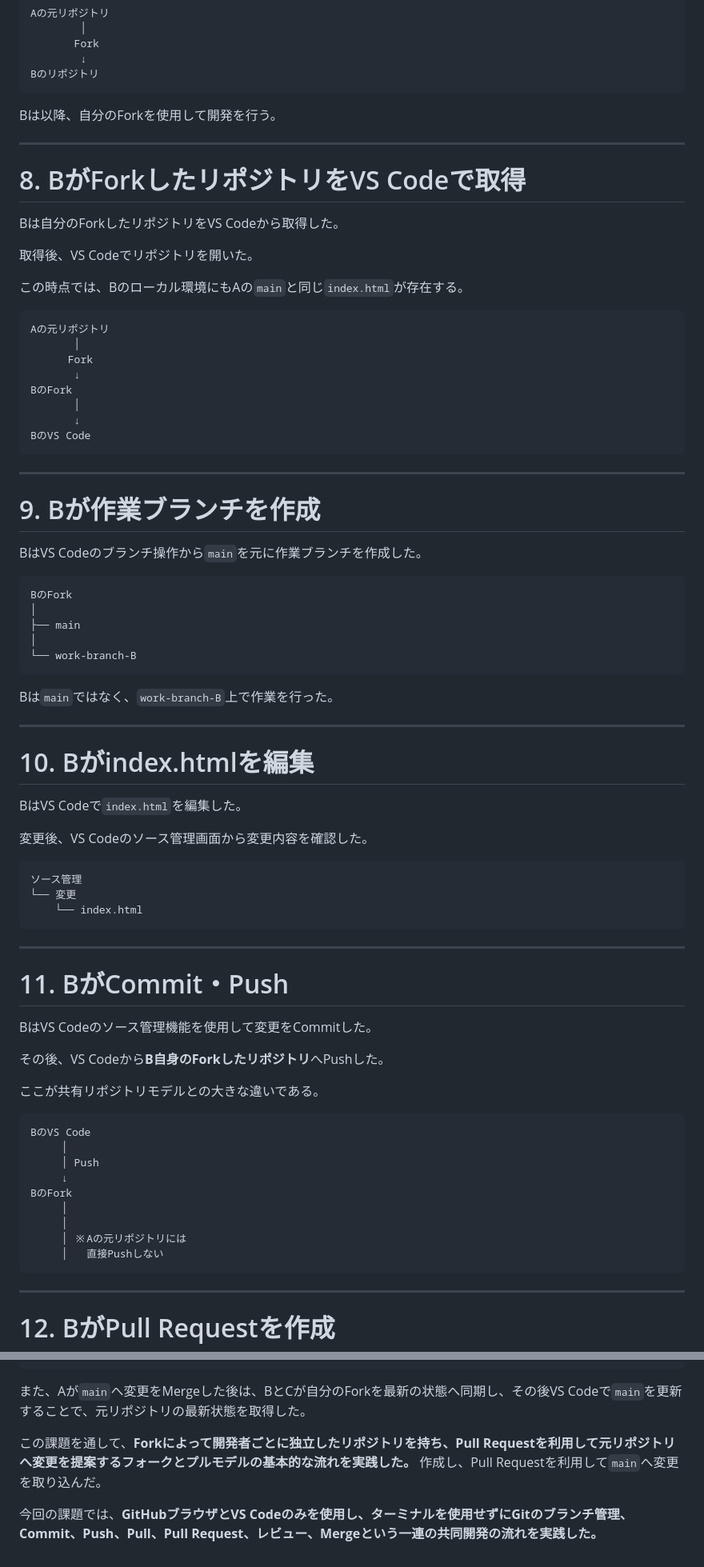
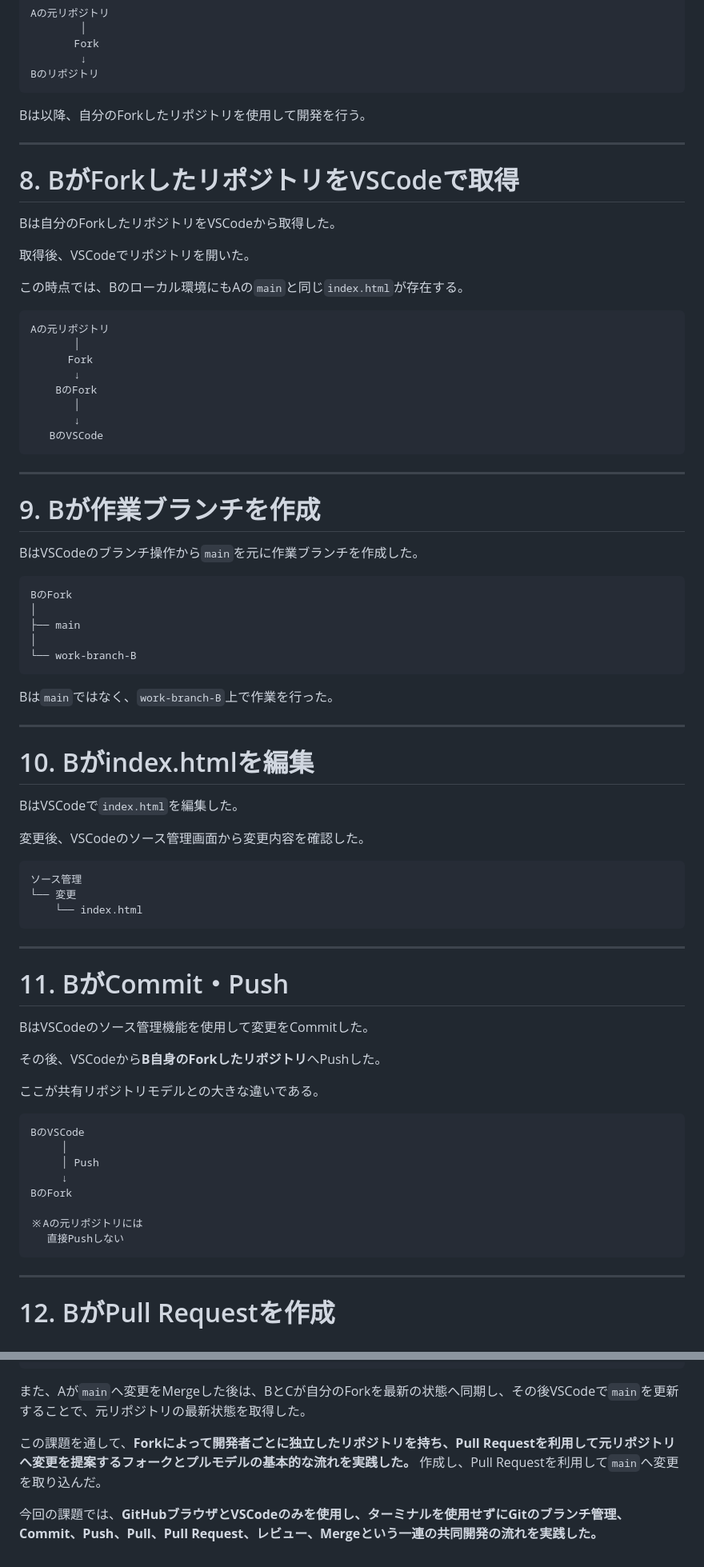
Before and after one commit to Syanr-Arthur/ABCMart, a Markdown page: README.md, 2 parts joined by grey strips. Shown at 80% size. Drawn GitHub-style.

````diff
--- a/README.md
+++ b/README.md
@@ -176,15 +176,15 @@ Aの元リポジトリ
 Bのリポジトリ
 ```
 
-Bは以降、自分のForkを使用して開発を行う。
+Bは以降、自分のForkしたリポジトリを使用して開発を行う。
 
 ---
 
-# 8. BがForkしたリポジトリをVS Codeで取得
+# 8. BがForkしたリポジトリをVSCodeで取得
 
-Bは自分のForkしたリポジトリをVS Codeから取得した。
+Bは自分のForkしたリポジトリをVSCodeから取得した。
 
-取得後、VS Codeでリポジトリを開いた。
+取得後、VSCodeでリポジトリを開いた。
 
 この時点では、Bのローカル環境にもAの`main`と同じ`index.html`が存在する。
 
@@ -193,17 +193,17 @@ Aの元リポジトリ
        │
       Fork
        ↓
-BのFork
+    BのFork
        │
        ↓
-BのVS Code
+   BのVSCode
 ```
 
 ---
 
 # 9. Bが作業ブランチを作成
 
-BはVS Codeのブランチ操作から`main`を元に作業ブランチを作成した。
+BはVSCodeのブランチ操作から`main`を元に作業ブランチを作成した。
 
 ```text id="f6xw21"
 BのFork
@@ -219,9 +219,9 @@ Bは`main`ではなく、`work-branch-B`上で作業を行った。
 
 # 10. Bがindex.htmlを編集
 
-BはVS Codeで`index.html`を編集した。
+BはVSCodeで`index.html`を編集した。
 
-変更後、VS Codeのソース管理画面から変更内容を確認した。
+変更後、VSCodeのソース管理画面から変更内容を確認した。
 
 ```text id="t6p8f7"
 ソース管理
@@ -233,22 +233,21 @@ BはVS Codeで`index.html`を編集した。
 
 # 11. BがCommit・Push
 
-BはVS Codeのソース管理機能を使用して変更をCommitした。
+BはVSCodeのソース管理機能を使用して変更をCommitした。
 
-その後、VS Codeから**B自身のForkしたリポジトリ**へPushした。
+その後、VSCodeから**B自身のForkしたリポジトリ**へPushした。
 
 ここが共有リポジトリモデルとの大きな違いである。
 
 ```text id="a6v8b4"
-BのVS Code
+BのVSCode
      │
      │ Push
      ↓
 BのFork
-     │
-     │
-     │ ※Aの元リポジトリには
-     │   直接Pushしない
+
+※Aの元リポジトリには
+　 直接Pushしない
 ```
 
 ---
@@ -933,9 +924,9 @@ Pull Request
 main
 ```
 
-また、Aが`main`へ変更をMergeした後は、BとCが自分のForkを最新の状態へ同期し、その後VS Codeで`main`を更新することで、元リポジトリの最新状態を取得した。
+また、Aが`main`へ変更をMergeした後は、BとCが自分のForkを最新の状態へ同期し、その後VSCodeで`main`を更新することで、元リポジトリの最新状態を取得した。
 
 この課題を通して、**Forkによって開発者ごとに独立したリポジトリを持ち、Pull Requestを利用して元リポジトリへ変更を提案するフォークとプルモデルの基本的な流れを実践した。**
 作成し、Pull Requestを利用して`main`へ変更を取り込んだ。
 
-今回の課題では、**GitHubブラウザとVS Codeのみを使用し、ターミナルを使用せずにGitのブランチ管理、Commit、Push、Pull、Pull Request、レビュー、Mergeという一連の共同開発の流れを実践した。**
+今回の課題では、**GitHubブラウザとVSCodeのみを使用し、ターミナルを使用せずにGitのブランチ管理、Commit、Push、Pull、Pull Request、レビュー、Mergeという一連の共同開発の流れを実践した。**
````
Also changed, not shown: other parts of README.md (+112 -120 lines).
